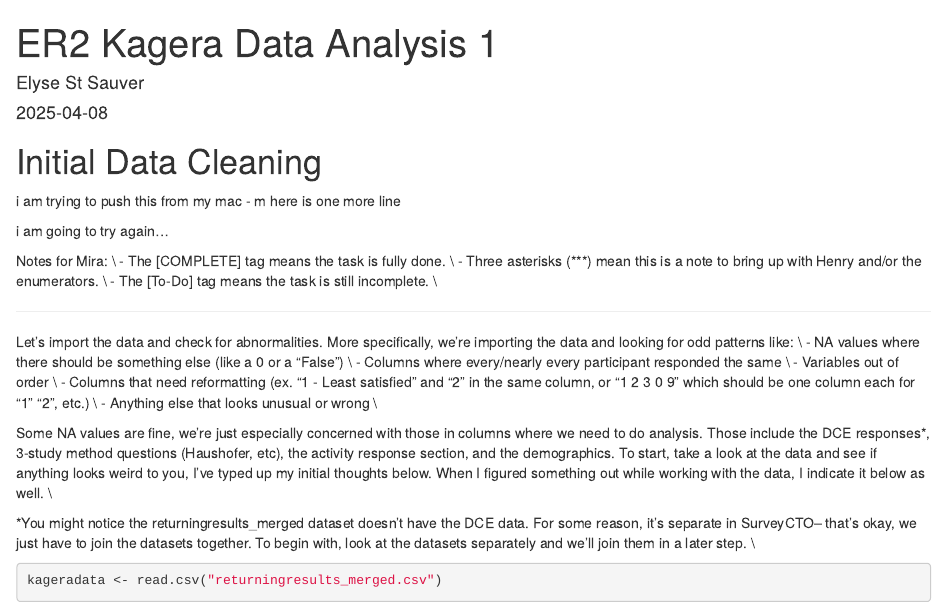
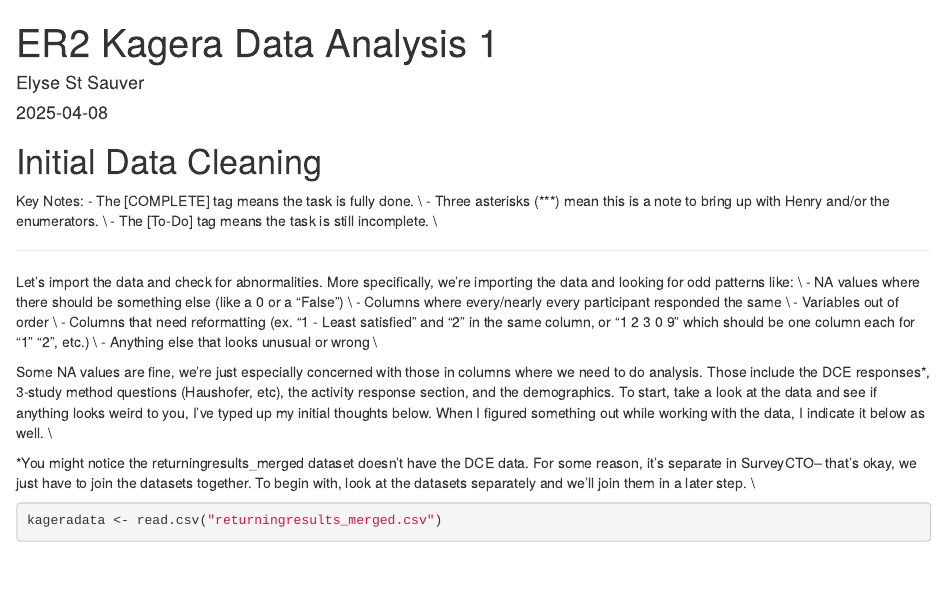
Before and after one commit to elysestsauver/er2-data-analysis-public, an R Markdown document (ER2 Kagera Data Cleaning and Analysis 1.Rmd): the page in a window 1100 px wide, from its top. Rendered offline with R 4.5, knitr and Pandoc, with nearby package versions; some code elsewhere in the file could not run offline.

Commit message:
Testing connection from new Mac

```diff
--- a/ER2 Kagera Data Cleaning and Analysis 1.Rmd
+++ b/ER2 Kagera Data Cleaning and Analysis 1.Rmd
@@ -14,12 +14,7 @@ p_load(tidyverse, stargazer, ggplot2, sandwich, fastDummies, lmtest, scales, kni
 
 # Initial Data Cleaning
 
-i am trying to push this from my mac - m
-here is one more line
-
-i am going to try again...
-
-Notes for Mira: \\
+Key Notes:
   - The [COMPLETE] tag means the task is fully done. \\
   - Three asterisks (***) mean this is a note to bring up with Henry and/or the enumerators. \\
   - The [To-Do] tag means the task is still incomplete. \\
```
